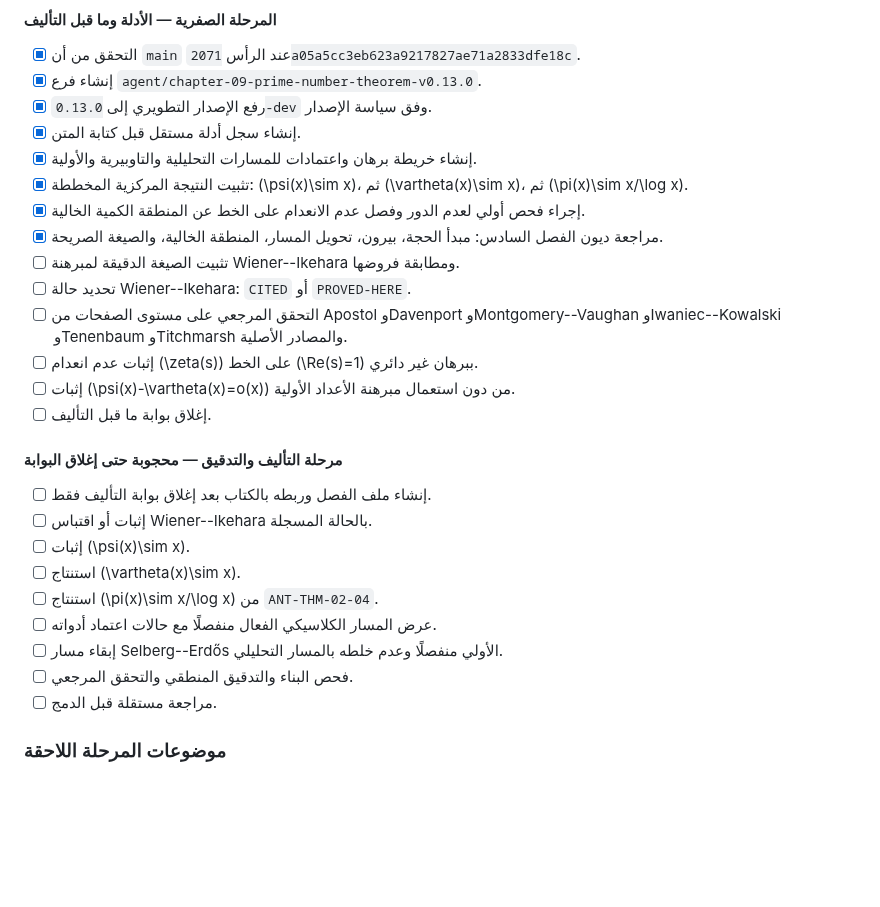
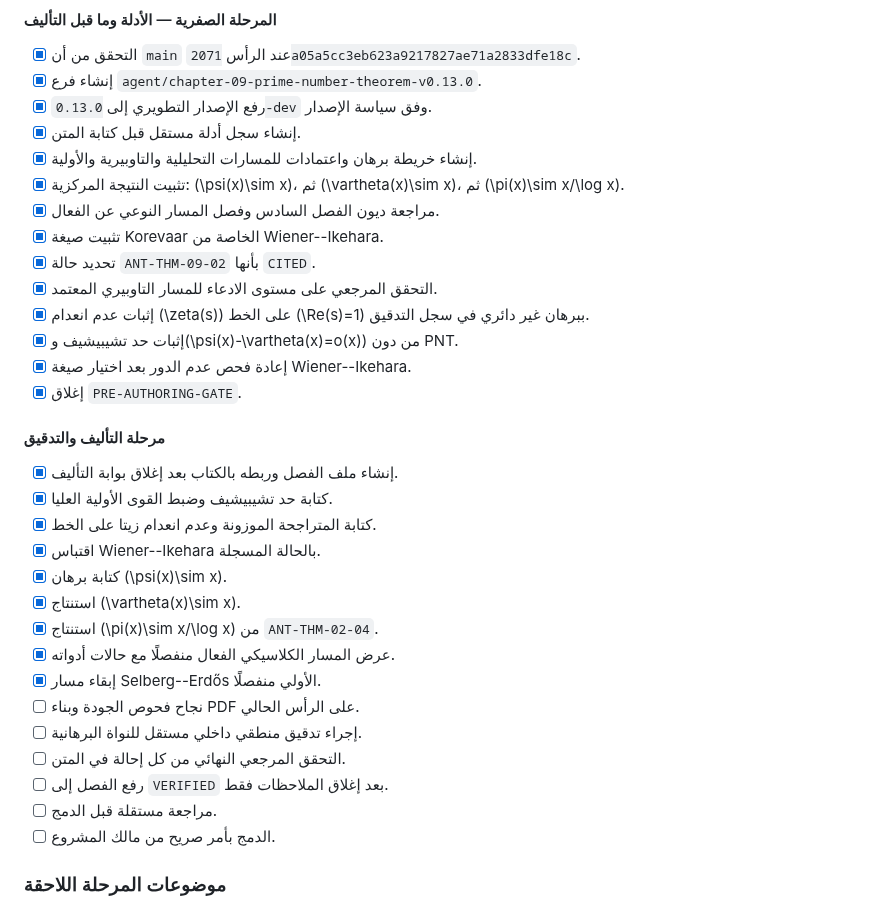
Before and after one commit to mesuef1974/analytic-number-theory-encyclopedia-ar, a Markdown page: docs/ROADMAP.md, the part around the change. Drawn GitHub-style; blank space fills up the shorter version.

Commit message:
Advance chapter 09 roadmap to draft

```diff
--- a/docs/ROADMAP.md
+++ b/docs/ROADMAP.md
@@ -110,27 +110,33 @@
 - [x] رفع الإصدار التطويري إلى `0.13.0-dev` وفق سياسة الإصدار.
 - [x] إنشاء سجل أدلة مستقل قبل كتابة المتن.
 - [x] إنشاء خريطة برهان واعتمادات للمسارات التحليلية والتاوبيرية والأولية.
-- [x] تثبيت النتيجة المركزية المخططة: \(\psi(x)\sim x\)، ثم \(\vartheta(x)\sim x\)، ثم \(\pi(x)\sim x/\log x\).
-- [x] إجراء فحص أولي لعدم الدور وفصل عدم الانعدام على الخط عن المنطقة الكمية الخالية.
-- [x] مراجعة ديون الفصل السادس: مبدأ الحجة، بيرون، تحويل المسار، المنطقة الخالية، والصيغة الصريحة.
-- [ ] تثبيت الصيغة الدقيقة لمبرهنة Wiener--Ikehara ومطابقة فروضها.
-- [ ] تحديد حالة Wiener--Ikehara: `CITED` أو `PROVED-HERE`.
-- [ ] التحقق المرجعي على مستوى الصفحات من Apostol وDavenport وMontgomery--Vaughan وIwaniec--Kowalski وTenenbaum وTitchmarsh والمصادر الأصلية.
-- [ ] إثبات عدم انعدام \(\zeta(s)\) على الخط \(\Re(s)=1\) ببرهان غير دائري.
-- [ ] إثبات \(\psi(x)-\vartheta(x)=o(x)\) من دون استعمال مبرهنة الأعداد الأولية.
-- [ ] إغلاق بوابة ما قبل التأليف.
+- [x] تثبيت النتيجة المركزية: \(\psi(x)\sim x\)، ثم \(\vartheta(x)\sim x\)، ثم \(\pi(x)\sim x/\log x\).
+- [x] مراجعة ديون الفصل السادس وفصل المسار النوعي عن الفعال.
+- [x] تثبيت صيغة Korevaar الخاصة من Wiener--Ikehara.
+- [x] تحديد حالة `ANT-THM-09-02` بأنها `CITED`.
+- [x] التحقق المرجعي على مستوى الادعاء للمسار التاوبيري المعتمد.
+- [x] إثبات عدم انعدام \(\zeta(s)\) على الخط \(\Re(s)=1\) ببرهان غير دائري في سجل التدقيق.
+- [x] إثبات حد تشيبيشيف و\(\psi(x)-\vartheta(x)=o(x)\) من دون PNT.
+- [x] إعادة فحص عدم الدور بعد اختيار صيغة Wiener--Ikehara.
+- [x] إغلاق `PRE-AUTHORING-GATE`.
 
-#### مرحلة التأليف والتدقيق — محجوبة حتى إغلاق البوابة
+#### مرحلة التأليف والتدقيق
 
-- [ ] إنشاء ملف الفصل وربطه بالكتاب بعد إغلاق بوابة التأليف فقط.
-- [ ] إثبات أو اقتباس Wiener--Ikehara بالحالة المسجلة.
-- [ ] إثبات \(\psi(x)\sim x\).
-- [ ] استنتاج \(\vartheta(x)\sim x\).
-- [ ] استنتاج \(\pi(x)\sim x/\log x\) من `ANT-THM-02-04`.
-- [ ] عرض المسار الكلاسيكي الفعال منفصلًا مع حالات اعتماد أدواته.
-- [ ] إبقاء مسار Selberg--Erdős الأولي منفصلًا وعدم خلطه بالمسار التحليلي.
-- [ ] فحص البناء والتدقيق المنطقي والتحقق المرجعي.
+- [x] إنشاء ملف الفصل وربطه بالكتاب بعد إغلاق بوابة التأليف.
+- [x] كتابة حد تشيبيشيف وضبط القوى الأولية العليا.
+- [x] كتابة المتراجحة الموزونة وعدم انعدام زيتا على الخط.
+- [x] اقتباس Wiener--Ikehara بالحالة المسجلة.
+- [x] كتابة برهان \(\psi(x)\sim x\).
+- [x] استنتاج \(\vartheta(x)\sim x\).
+- [x] استنتاج \(\pi(x)\sim x/\log x\) من `ANT-THM-02-04`.
+- [x] عرض المسار الكلاسيكي الفعال منفصلًا مع حالات أدواته.
+- [x] إبقاء مسار Selberg--Erdős الأولي منفصلًا.
+- [ ] نجاح فحوص الجودة وبناء PDF على الرأس الحالي.
+- [ ] إجراء تدقيق منطقي داخلي مستقل للنواة البرهانية.
+- [ ] التحقق المرجعي النهائي من كل إحالة في المتن.
+- [ ] رفع الفصل إلى `VERIFIED` بعد إغلاق الملاحظات فقط.
 - [ ] مراجعة مستقلة قبل الدمج.
+- [ ] الدمج بأمر صريح من مالك المشروع.
 
 ### موضوعات المرحلة اللاحقة
 
```
